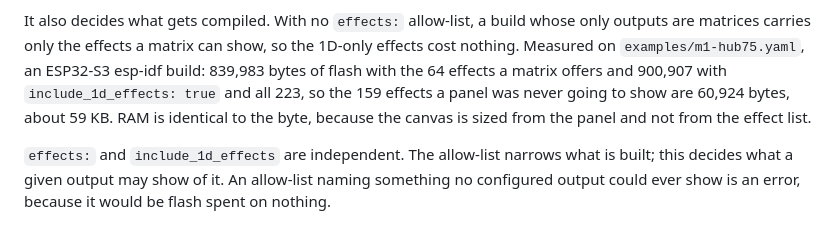
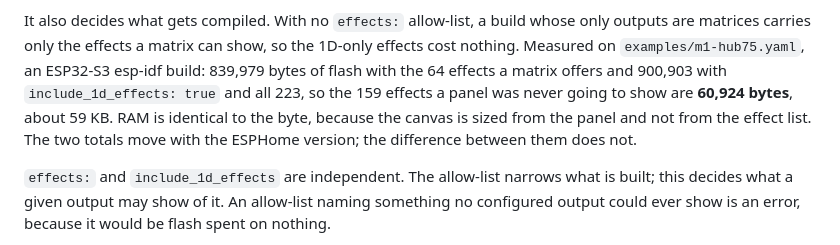
Before and after one commit to bharvey88/esphome-wled-fx, a Markdown page: README.md, the part around the change. GitHub-like rendering.

Commit message:
Correct the flash figures to the final build

```diff
--- a/README.md
+++ b/README.md
@@ -605,10 +605,12 @@ rather than leaving the panel on a solid fill.
 It also decides what gets compiled. With no `effects:` allow-list, a build whose
 only outputs are matrices carries only the effects a matrix can show, so the
 1D-only effects cost nothing. Measured on `examples/m1-hub75.yaml`, an ESP32-S3
-esp-idf build: 839,983 bytes of flash with the 64 effects a matrix offers and
-900,907 with `include_1d_effects: true` and all 223, so the 159 effects a panel
-was never going to show are 60,924 bytes, about 59 KB. RAM is identical to the
-byte, because the canvas is sized from the panel and not from the effect list.
+esp-idf build: 839,979 bytes of flash with the 64 effects a matrix offers and
+900,903 with `include_1d_effects: true` and all 223, so the 159 effects a panel
+was never going to show are **60,924 bytes**, about 59 KB. RAM is identical to
+the byte, because the canvas is sized from the panel and not from the effect
+list. The two totals move with the ESPHome version; the difference between them
+does not.
 
 `effects:` and `include_1d_effects` are independent. The allow-list narrows what
 is built; this decides what a given output may show of it. An allow-list naming
```
